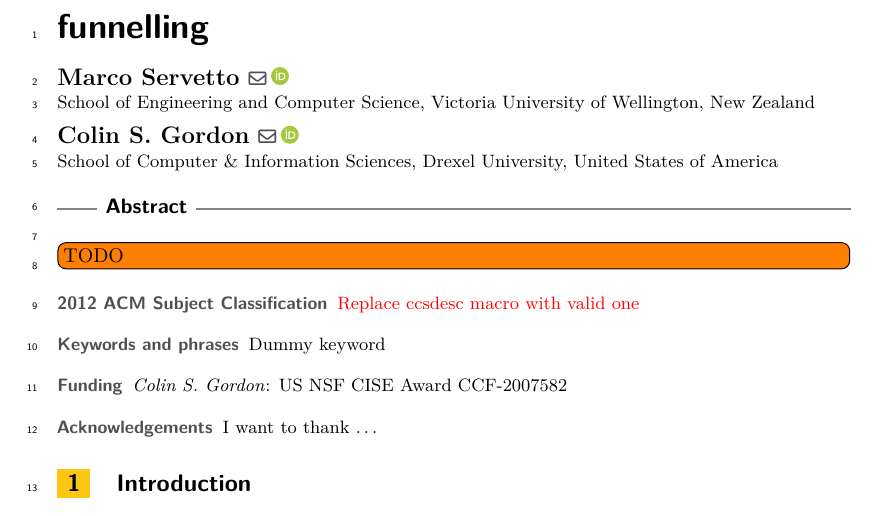
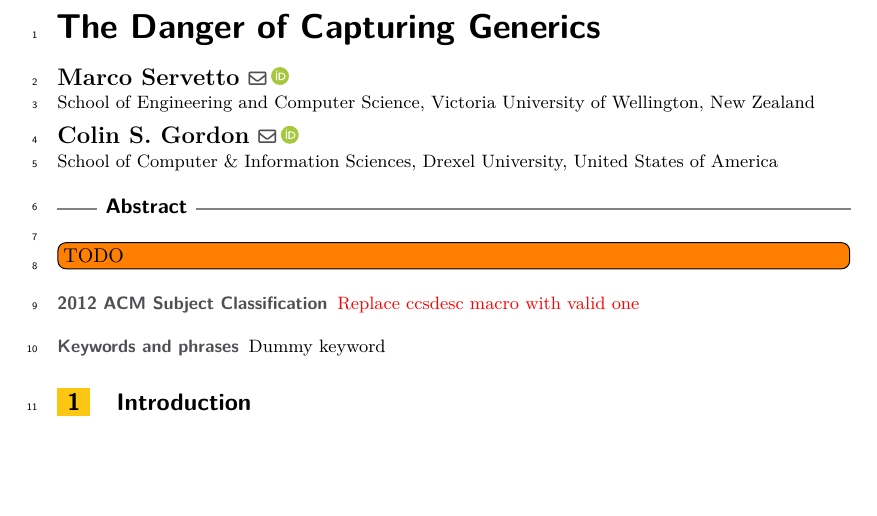
Before and after one commit to csgordon/funnelling, a LaTeX paper (main.tex): part of page 1 of 52, cut at the place of the change, the shorter picture padded with empty space. Compiled offline with pdfLaTeX.

Commit message:
title, heading stuff

```diff
--- a/main.tex
+++ b/main.tex
@@ -6,7 +6,7 @@
 
 \author{Marco Servetto}{School of Engineering and Computer Science, Victoria University of Wellington, New Zealand}{marco.servetto@vuw.ac.nz}{https://orcid.org/0000-0003-1458-2868}{}%TODO mandatory, please use full name; only 1 author per \author macro; first two parameters are mandatory, other parameters can be empty. Please provide at least the name of the affiliation and the country. The full address is optional. Use additional curly braces to indicate the correct name splitting when the last name consists of multiple name parts.
 
-\author{Colin S. Gordon}{School of Computer \& Information Sciences, Drexel University, United States of America}{csgordon@drexel.edu}{https://orcid.org/0000-0002-9012-4490}{US NSF CISE Award CCF-2007582}
+\author{Colin S. Gordon}{School of Computer \& Information Sciences, Drexel University, United States of America}{csgordon@drexel.edu}{https://orcid.org/0000-0002-9012-4490}{} %{US NSF CISE Award CCF-2007582}
 
 \authorrunning{M. Servetto and C. S. Gordon} %TODO mandatory. First: Use abbreviated first/middle names. Second (only in severe cases): Use first author plus 'et al.'
 
@@ -16,9 +16,9 @@
 
 \keywords{Dummy keyword} %TODO mandatory; please add comma-separated list of keywords
 
-\category{} %optional, e.g. invited paper
+% \category{} %optional, e.g. invited paper
 
-\relatedversion{} %optional, e.g. full version hosted on arXiv, HAL, or other respository/website
+% \relatedversion{} %optional, e.g. full version hosted on arXiv, HAL, or other respository/website
 %\relatedversiondetails[linktext={opt. text shown instead of the URL}, cite=DBLP:books/mk/GrayR93]{Classification (e.g. Full Version, Extended Version, Previous Version}{URL to related version} %linktext and cite are optional
 
 %\supplement{}%optional, e.g. related research data, source code, ... hosted on a repository like zenodo, figshare, GitHub, ...
@@ -26,7 +26,7 @@
 
 %\funding{(Optional) general funding statement \dots}%optional, to capture a funding statement, which applies to all authors. Please enter author specific funding statements as fifth argument of the \author macro.
 
-\acknowledgements{I want to thank \dots}%optional
+% \acknowledgements{I want to thank \dots}%optional
 
 %\nolinenumbers %uncomment to disable line numbering
 
@@ -107,7 +107,7 @@
 
 \input{sections/macros}
 
-\title{funnelling}
+\title{The Danger of Capturing Generics}
 
 \begin{document}
 
```
Also changed, not shown: main.pdf.
